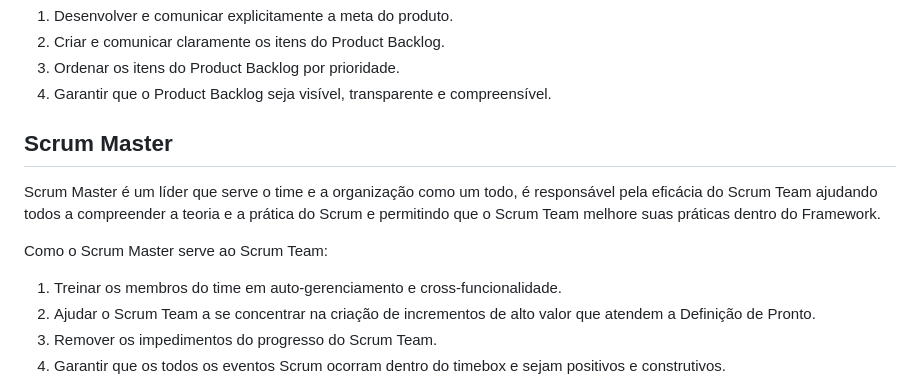
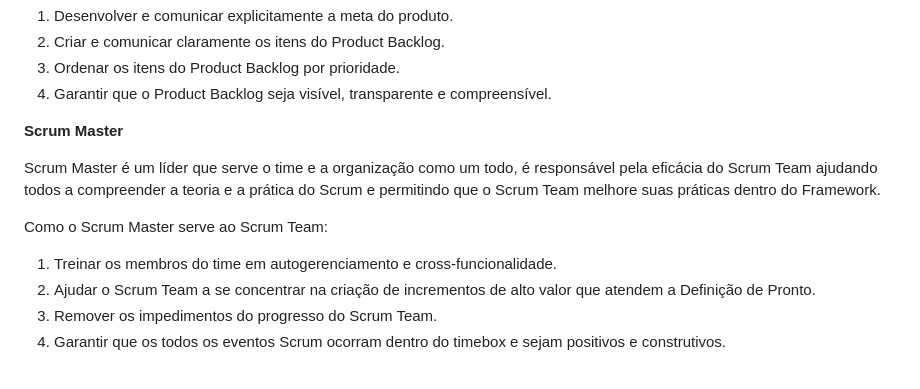
Before and after one commit to davihelisson/FATEC-API-Under_Devs, a Markdown page: Documentação/5. Conteudo SCRUM.md, the part around one of its changes. Drawn GitHub-style.

```diff
--- a/Documentação/5. Conteudo SCRUM.md
+++ b/Documentação/5. Conteudo SCRUM.md
@@ -68,14 +64,13 @@ O Product Onwer é responsável por maximizar o valor do produto representando a
 3. Ordenar os itens do Product Backlog por prioridade.
 4. Garantir que o Product Backlog seja visível, transparente e compreensível.
 
-## Scrum Master
+**Scrum Master**
 
-Scrum Master é um líder que serve o time e a organização como um todo, é responsável pela eficácia do Scrum Team ajudando todos a compreender a teoria e a prática do Scrum
-e permitindo que o Scrum Team melhore suas práticas dentro do Framework.
+Scrum Master é um líder que serve o time e a organização como um todo, é responsável pela eficácia do Scrum Team ajudando todos a compreender a teoria e a prática do Scrum e permitindo que o Scrum Team melhore suas práticas dentro do Framework.
 
 Como o Scrum Master serve ao Scrum Team:
 
-1. Treinar os membros do time em auto-gerenciamento e cross-funcionalidade.
+1. Treinar os membros do time em autogerenciamento e cross-funcionalidade.
 2. Ajudar o Scrum Team a se concentrar na criação de incrementos de alto valor que atendem a Definição de Pronto.
 3. Remover os impedimentos do progresso do Scrum Team.
 4. Garantir que os todos os eventos Scrum ocorram dentro do timebox e sejam positivos e construtivos.
```
Also changed, not shown: other parts of Documentação/5. Conteudo SCRUM.md (+42 -57 lines).
